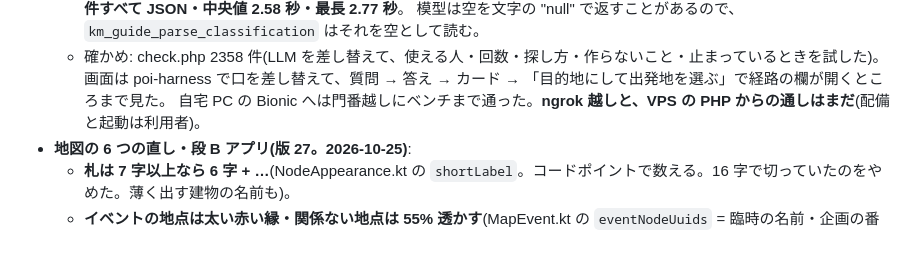
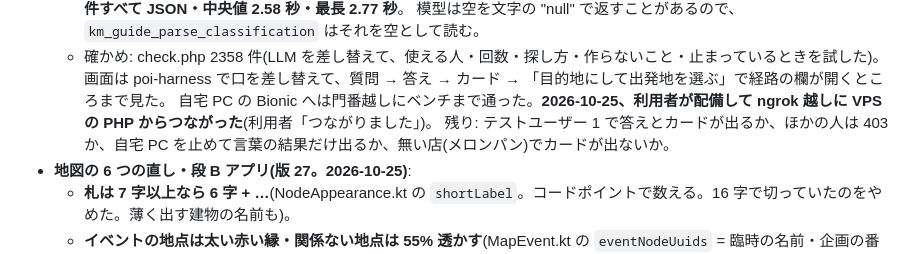
Before and after one commit to itotakusub/Ichinoseki_Kosen_Web, a Markdown page: server/docs/status.md, the part around the change. Drawn GitHub-style.

Commit message:
status: 案内チャットの LLM が ngrok 越しに VPS からつながった

```diff
--- a/server/docs/status.md
+++ b/server/docs/status.md
@@ -566,7 +566,8 @@ check.php 1449 件・JS・Android 627 件×2 すべて通過。**本番はまだ
     模型は空を文字の "null" で返すことがあるので、`km_guide_parse_classification` はそれを空として読む。
   - 確かめ: check.php 2358 件(LLM を差し替えて、使える人・回数・探し方・作らないこと・止まっているときを試した)。
     画面は poi-harness で口を差し替えて、質問 → 答え → カード → 「目的地にして出発地を選ぶ」で経路の欄が開くところまで見た。
-    自宅 PC の Bionic へは門番越しにベンチまで通った。**ngrok 越しと、VPS の PHP からの通しはまだ**(配備と起動は利用者)。
+    自宅 PC の Bionic へは門番越しにベンチまで通った。**2026-10-25、利用者が配備して ngrok 越しに VPS の PHP からつながった**(利用者「つながりました」)。
+    残り: テストユーザー 1 で答えとカードが出るか、ほかの人は 403 か、自宅 PC を止めて言葉の結果だけ出るか、無い店(メロンパン)でカードが出ないか。
 - **地図の 6 つの直し・段 B アプリ(版 27。2026-10-25)**:
   - **札は 7 字以上なら 6 字 + …**(NodeAppearance.kt の `shortLabel`。コードポイントで数える。16 字で切っていたのをやめた。薄く出す建物の名前も)。
   - **イベントの地点は太い赤い縁・関係ない地点は 55% 透かす**(MapEvent.kt の `eventNodeUuids` = 臨時の名前・企画の番号・一時地点。
```
